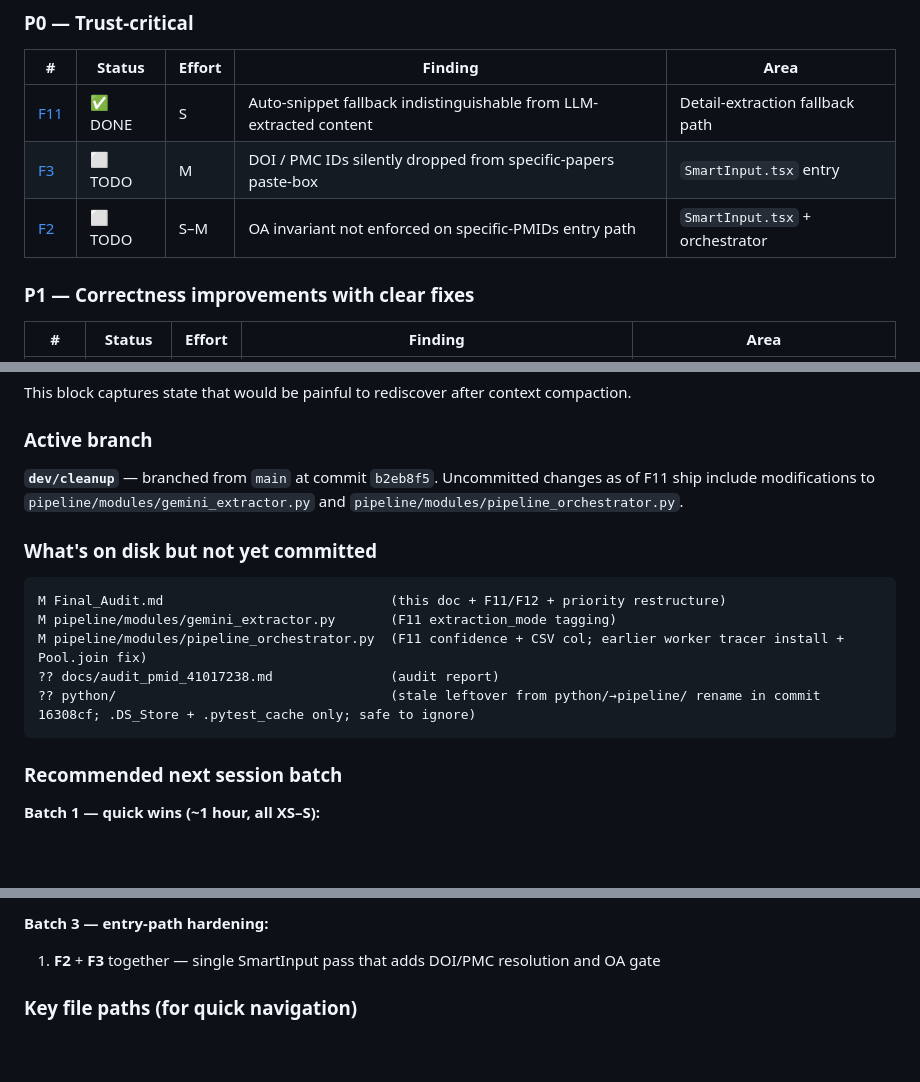
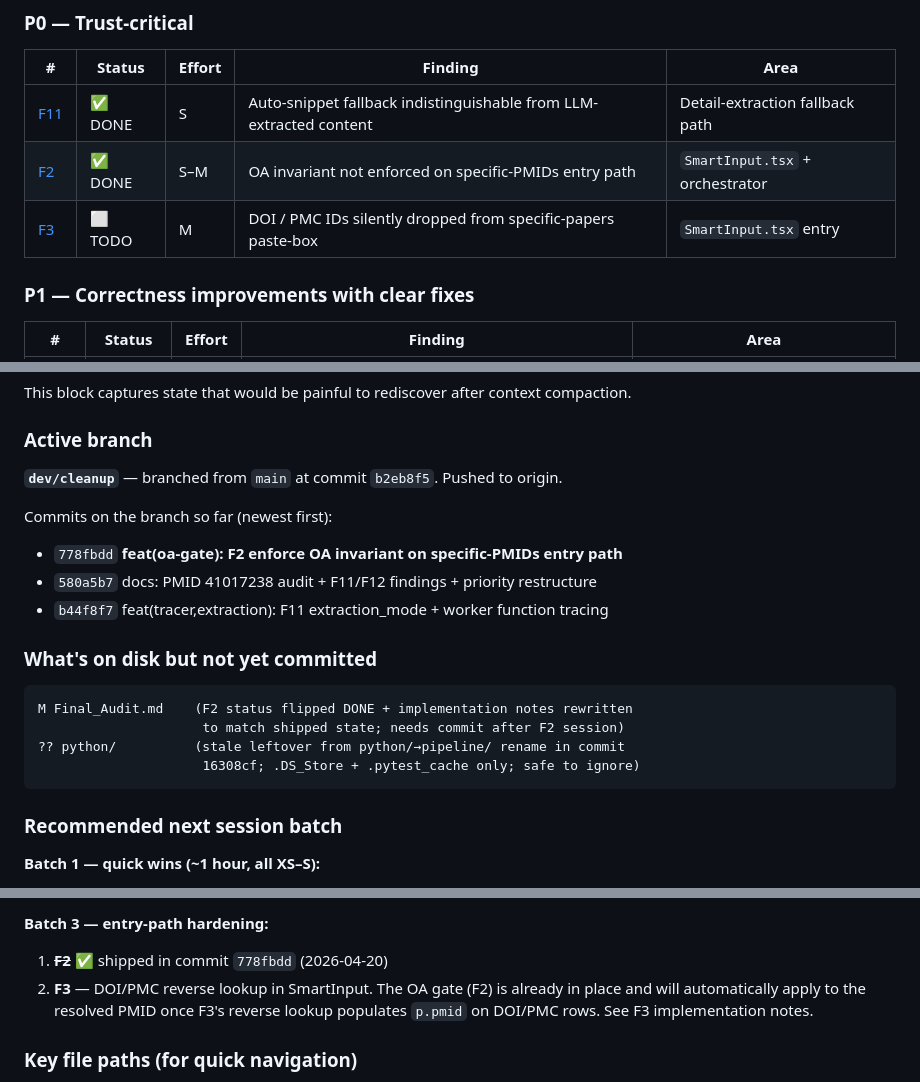
Before and after one commit to michaluppal/Researchshop-Disease2Gene, a Markdown page: Final_Audit.md, 3 parts joined by grey strips. Rendered like a GitHub page; blank space fills up the shorter version.

````diff
--- a/Final_Audit.md
+++ b/Final_Audit.md
@@ -41,8 +41,8 @@ Newest findings (F11, F12) surfaced during the PMID 41017238 audit. See
 | # | Status | Effort | Finding | Area |
 |---|---|---|---|---|
 | [F11](#f11--auto-snippet-fallback-is-indistinguishable-from-llm-extracted-content) | ✅ DONE | S | Auto-snippet fallback indistinguishable from LLM-extracted content | Detail-extraction fallback path |
+| [F2](#f2--all-papers-are-oa-is-not-actually-enforced-on-all-entry-paths) | ✅ DONE | S–M | OA invariant not enforced on specific-PMIDs entry path | `SmartInput.tsx` + orchestrator |
 | [F3](#f3--doi-and-pmc-id-inputs-are-silently-dropped-from-user-defined-lists) | ⬜ TODO | M | DOI / PMC IDs silently dropped from specific-papers paste-box | `SmartInput.tsx` entry |
-| [F2](#f2--all-papers-are-oa-is-not-actually-enforced-on-all-entry-paths) | ⬜ TODO | S–M | OA invariant not enforced on specific-PMIDs entry path | `SmartInput.tsx` + orchestrator |
 
 ### P1 — Correctness improvements with clear fixes
 
@@ -1835,18 +1850,20 @@ This block captures state that would be painful to rediscover after context comp
 
 ### Active branch
 
-**`dev/cleanup`** — branched from `main` at commit `b2eb8f5`. Uncommitted changes as
-of F11 ship include modifications to `pipeline/modules/gemini_extractor.py` and
-`pipeline/modules/pipeline_orchestrator.py`.
+**`dev/cleanup`** — branched from `main` at commit `b2eb8f5`. Pushed to origin.
+
+Commits on the branch so far (newest first):
+- `778fbdd` **feat(oa-gate): F2 enforce OA invariant on specific-PMIDs entry path**
+- `580a5b7` docs: PMID 41017238 audit + F11/F12 findings + priority restructure
+- `b44f8f7` feat(tracer,extraction): F11 extraction_mode + worker function tracing
 
 ### What's on disk but not yet committed
 
 ```
-M Final_Audit.md                             (this doc + F11/F12 + priority restructure)
-M pipeline/modules/gemini_extractor.py       (F11 extraction_mode tagging)
-M pipeline/modules/pipeline_orchestrator.py  (F11 confidence + CSV col; earlier worker tracer install + Pool.join fix)
-?? docs/audit_pmid_41017238.md               (audit report)
-?? python/                                   (stale leftover from python/→pipeline/ rename in commit 16308cf; .DS_Store + .pytest_cache only; safe to ignore)
+M Final_Audit.md    (F2 status flipped DONE + implementation notes rewritten
+                     to match shipped state; needs commit after F2 session)
+?? python/          (stale leftover from python/→pipeline/ rename in commit
+                     16308cf; .DS_Store + .pytest_cache only; safe to ignore)
 ```
 
 ### Recommended next session batch
@@ -1864,8 +1881,10 @@ M pipeline/modules/pipeline_orchestrator.py  (F11 confidence + CSV col; earlier
 3. **F10b** — surface `strict_gate_drops` in metadata CSV
 
 **Batch 3 — entry-path hardening:**
-1. **F2** + **F3** together — single SmartInput pass that adds DOI/PMC resolution
-   and OA gate
+1. ~~**F2**~~ ✅ shipped in commit `778fbdd` (2026-04-20)
+2. **F3** — DOI/PMC reverse lookup in SmartInput. The OA gate (F2) is already in
+   place and will automatically apply to the resolved PMID once F3's reverse
+   lookup populates `p.pmid` on DOI/PMC rows. See F3 implementation notes.
 
 ### Key file paths (for quick navigation)
 
````
Also changed, not shown: other parts of Final_Audit.md (+48 -33 lines).
